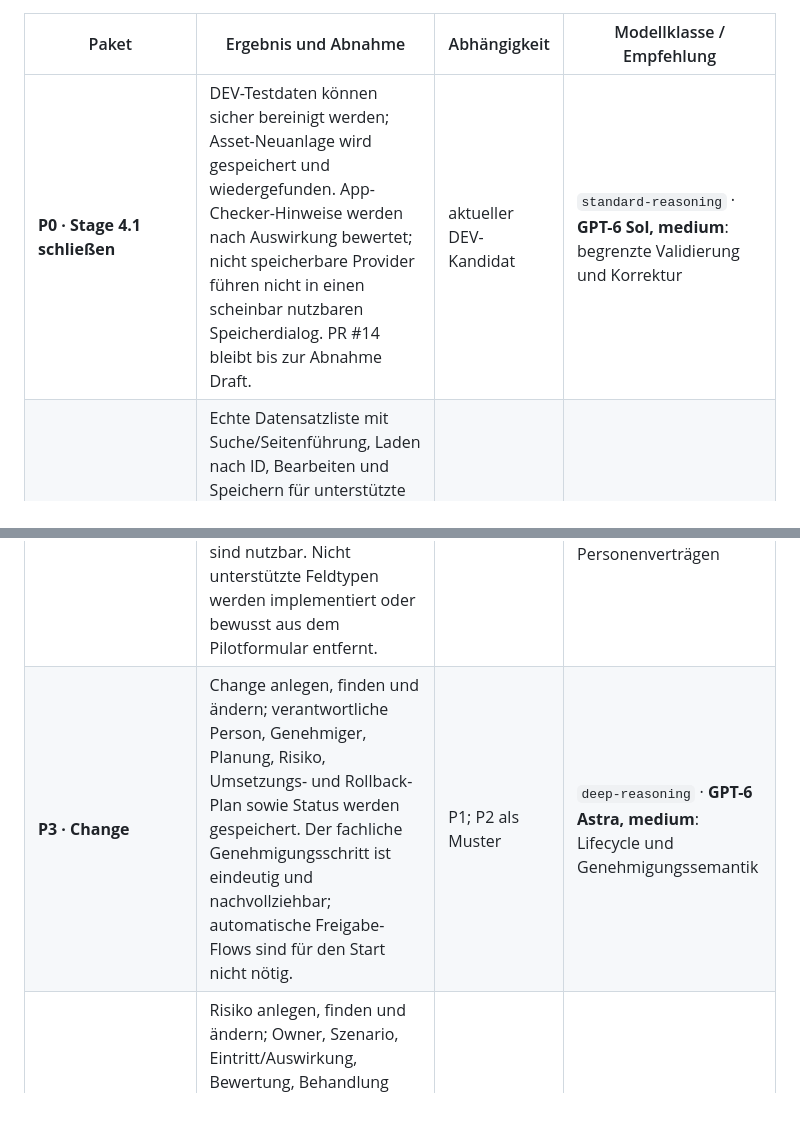
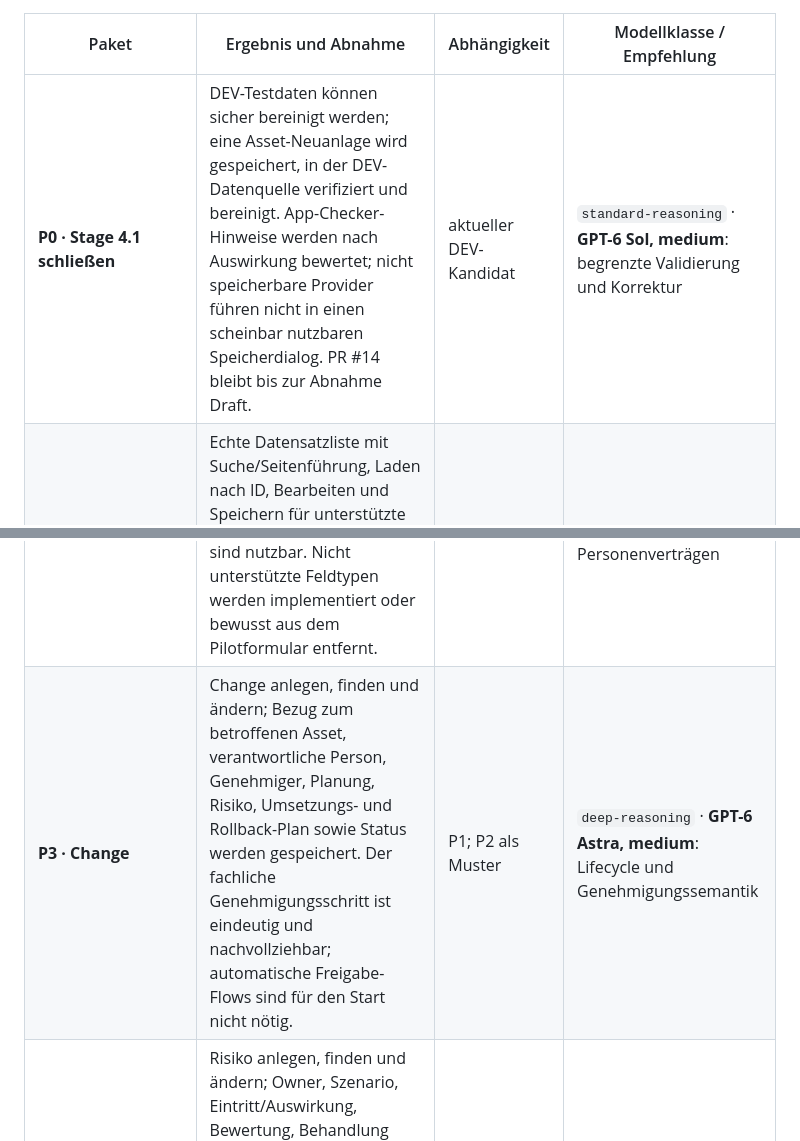
Before and after one commit to MindBringer/GovernancePlattform, a Markdown page: docs/ROADMAP.md, 2 parts joined by grey strips. Rendered like a GitHub page; blank space fills up the shorter version.

Commit message:
Clarify DEV smoke and Change asset relation

```diff
--- a/docs/ROADMAP.md
+++ b/docs/ROADMAP.md
@@ -16,10 +16,10 @@ Die Modellwahl beschreibt die **Codex-Arbeit am Paket**, kein KI-Modell im Porta
 
 | Paket | Ergebnis und Abnahme | Abhängigkeit | Modellklasse / Empfehlung |
 |---|---|---|---|
-| **P0 · Stage 4.1 schließen** | DEV-Testdaten können sicher bereinigt werden; Asset-Neuanlage wird gespeichert und wiedergefunden. App-Checker-Hinweise werden nach Auswirkung bewertet; nicht speicherbare Provider führen nicht in einen scheinbar nutzbaren Speicherdialog. PR #14 bleibt bis zur Abnahme Draft. | aktueller DEV-Kandidat | `standard-reasoning` · **GPT-6 Sol, medium**: begrenzte Validierung und Korrektur |
+| **P0 · Stage 4.1 schließen** | DEV-Testdaten können sicher bereinigt werden; eine Asset-Neuanlage wird gespeichert, in der DEV-Datenquelle verifiziert und bereinigt. App-Checker-Hinweise werden nach Auswirkung bewertet; nicht speicherbare Provider führen nicht in einen scheinbar nutzbaren Speicherdialog. PR #14 bleibt bis zur Abnahme Draft. | aktueller DEV-Kandidat | `standard-reasoning` · **GPT-6 Sol, medium**: begrenzte Validierung und Korrektur |
 | **P1 · Datensatzkern** | Echte Datensatzliste mit Suche/Seitenführung, Laden nach ID, Bearbeiten und Speichern für unterstützte Typen. Provider-Capabilities und UI entsprechen den ausführbaren Pfaden. Fehler, leere Werte und parallele Änderungen werden sichtbar behandelt. Ein Round-Trip mit bestehendem Datensatz besteht. | P0 | `deep-reasoning` · **GPT-6 Astra, high**: Canvas, SharePoint, Provider und Datenintegrität greifen ineinander |
 | **P2 · Asset und Verantwortliche** | Asset anlegen, laden und ändern; Owner, Stellvertretung sowie fachlich/technisch Verantwortliche bleiben nach erneutem Öffnen korrekt. Status, Kritikalität und nächster Reviewtermin sind nutzbar. Nicht unterstützte Feldtypen werden implementiert oder bewusst aus dem Pilotformular entfernt. | P1 | `standard-reasoning` · **GPT-6 Sol, high**: begrenzter Fachtyp mit mehreren Feld- und Personenverträgen |
-| **P3 · Change** | Change anlegen, finden und ändern; verantwortliche Person, Genehmiger, Planung, Risiko, Umsetzungs- und Rollback-Plan sowie Status werden gespeichert. Der fachliche Genehmigungsschritt ist eindeutig und nachvollziehbar; automatische Freigabe-Flows sind für den Start nicht nötig. | P1; P2 als Muster | `deep-reasoning` · **GPT-6 Astra, medium**: Lifecycle und Genehmigungssemantik |
+| **P3 · Change** | Change anlegen, finden und ändern; Bezug zum betroffenen Asset, verantwortliche Person, Genehmiger, Planung, Risiko, Umsetzungs- und Rollback-Plan sowie Status werden gespeichert. Der fachliche Genehmigungsschritt ist eindeutig und nachvollziehbar; automatische Freigabe-Flows sind für den Start nicht nötig. | P1; P2 als Muster | `deep-reasoning` · **GPT-6 Astra, medium**: Lifecycle und Genehmigungssemantik |
 | **P4 · Risk** | Risiko anlegen, finden und ändern; Owner, Szenario, Eintritt/Auswirkung, Bewertung, Behandlung und befristete Akzeptanz funktionieren. Bewertungsregel und zulässige Statuswechsel sind dokumentiert und getestet. Verknüpfung zum betroffenen Asset ist nutzbar. | P1; parallel zu P3 möglich | `deep-reasoning` · **GPT-6 Astra, medium**: Bewertungs- und Akzeptanzregeln |
 | **P5 · Evidence** | Datei aus der App in die Evidence-Bibliothek hochladen, wiederfinden, öffnen und mit Asset/Change/Risk verbinden. Metadaten, Owner, Version und Zugriffsrechte bleiben beim Wiederöffnen korrekt. | P1; parallel zu P3/P4 möglich | `deep-reasoning` · **GPT-6 Astra, high**: Dateitransfer, Bibliothek, Relationen und Berechtigungen |
 | **P6 · Reviews** | Fällige Reviews für den ersten Umfang sind sichtbar. Reviewer kann Objekt und Evidence öffnen, Ergebnis dokumentieren, nächsten Termin setzen und Historie nachvollziehen. Owner-/Reviewer-Rechte werden geprüft. Erinnerungen werden erst automatisiert, wenn der manuelle Ablauf stabil ist. | P2–P5 | `deep-reasoning` · **GPT-6 Astra, high**: objektübergreifender Prozess und Termin-/Statuslogik |
```
